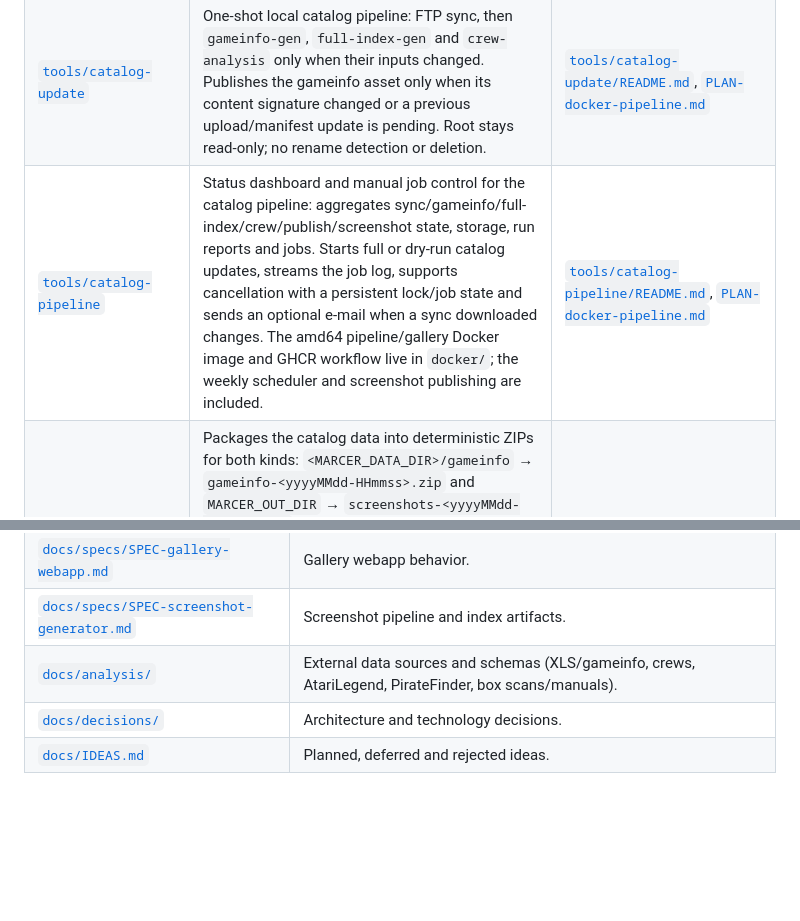
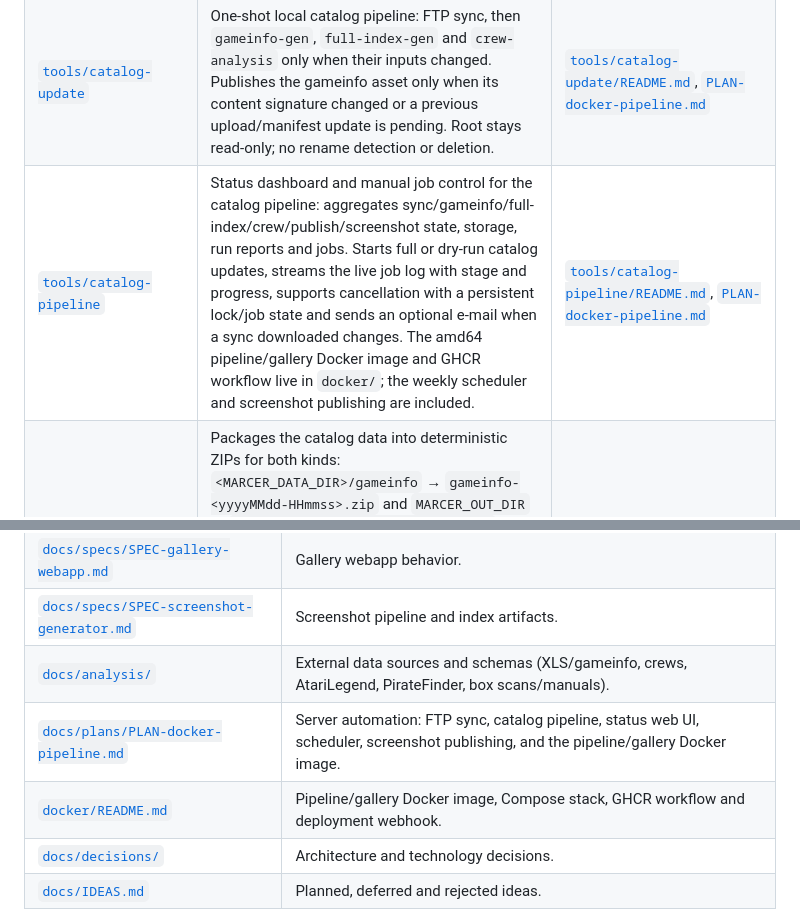
Before and after one commit to skoelle/marcer-gamedvd-launcher, a Markdown page: README.md, 2 parts joined by grey strips. Drawn GitHub-style; blank space fills up the shorter version.

Commit message:
docs(readme): document atarilegend tool and docker pipeline

```diff
--- a/README.md
+++ b/README.md
@@ -274,7 +274,7 @@ Helper tools for maintaining and enriching the game archive (not part of either
 | [`tools/archive-sync`](tools/archive-sync/README.md) | Headless FTP archive sync into `MARCER_PATCH_DIR` (root is read-only): size-based change detection, parallel directory listing, atomic downloads, `changes.json`/`changes.txt` reports; no persistent state; never deletes local files. Replaces the interactive `ftp-sync` workflow for automation. | [`tools/archive-sync/README.md`](tools/archive-sync/README.md), [`PLAN-docker-pipeline.md`](docs/plans/PLAN-docker-pipeline.md) |
 | [`tools/screenshot-audit`](tools/screenshot-audit/README.md) | Read-only audit over all screenshot indexes: clusters preview pHashes across unrelated games, flags shared error/blank/desktop screens (cracktros and loader menus stay valid), writes HTML/CSV reports and contact sheets, retries reviewed bad clusters with TOS/memory/Drive-B options and bulk-marks them `no_usable_shots`. | [`tools/screenshot-audit/README.md`](tools/screenshot-audit/README.md), [`SPEC-screenshot-generator.md`](docs/specs/SPEC-screenshot-generator.md) |
 | [`tools/catalog-update`](tools/catalog-update/README.md) | One-shot local catalog pipeline: FTP sync, then `gameinfo-gen`, `full-index-gen` and `crew-analysis` only when their inputs changed. Publishes the gameinfo asset only when its content signature changed or a previous upload/manifest update is pending. Root stays read-only; no rename detection or deletion. | [`tools/catalog-update/README.md`](tools/catalog-update/README.md), [`PLAN-docker-pipeline.md`](docs/plans/PLAN-docker-pipeline.md) |
-| [`tools/catalog-pipeline`](tools/catalog-pipeline/README.md) | Status dashboard and manual job control for the catalog pipeline: aggregates sync/gameinfo/full-index/crew/publish/screenshot state, storage, run reports and jobs. Starts full or dry-run catalog updates, streams the job log, supports cancellation with a persistent lock/job state and sends an optional e-mail when a sync downloaded changes. The amd64 pipeline/gallery Docker image and GHCR workflow live in `docker/`; the weekly scheduler and screenshot publishing are included. | [`tools/catalog-pipeline/README.md`](tools/catalog-pipeline/README.md), [`PLAN-docker-pipeline.md`](docs/plans/PLAN-docker-pipeline.md) |
+| [`tools/catalog-pipeline`](tools/catalog-pipeline/README.md) | Status dashboard and manual job control for the catalog pipeline: aggregates sync/gameinfo/full-index/crew/publish/screenshot state, storage, run reports and jobs. Starts full or dry-run catalog updates, streams the live job log with stage and progress, supports cancellation with a persistent lock/job state and sends an optional e-mail when a sync downloaded changes. The amd64 pipeline/gallery Docker image and GHCR workflow live in `docker/`; the weekly scheduler and screenshot publishing are included. | [`tools/catalog-pipeline/README.md`](tools/catalog-pipeline/README.md), [`PLAN-docker-pipeline.md`](docs/plans/PLAN-docker-pipeline.md) |
 | [`tools/asset-publish`](tools/asset-publish/README.md) | Packages the catalog data into deterministic ZIPs for both kinds: `<MARCER_DATA_DIR>/gameinfo` → `gameinfo-<yyyyMMdd-HHmmss>.zip` and `MARCER_OUT_DIR` → `screenshots-<yyyyMMdd-HHmmss>.zip`. A content signature skips unchanged runs (`--force` repacks). Optional `--upload` stores the ZIP directly under its final name on `MARCER_FTP_ASSETS_REMOTE` with a size check (the Marcer FTP allows neither rename nor delete) and then updates `latest.json` via `tools/asset-manifest`; failed uploads/manifests are retried without repacking. | [`tools/asset-publish/README.md`](tools/asset-publish/README.md), [`PLAN-docker-pipeline.md`](docs/plans/PLAN-docker-pipeline.md) |
 | [`tools/crew-analysis`](tools/crew-analysis/README.md) | Ranks cracked-game crews/scene groups by direct Disk-1 release ZIPs (crew view) by joining the `Crew Sorted` tree, `full-index.json.gz` and `games-cracked.json`; disk-2+ entries are excluded. Writes ranking + audit files to `$MARCER_STATE_DIR/crew-analysis/` (default `$MARCER_DATA_DIR/state/crew-analysis/`) and suggests cracktro card images (`images`, pHash clusters seeded into `crew-images.json`). The ranking no longer depends on the screenshot index. | [`tools/crew-analysis/README.md`](tools/crew-analysis/README.md), [`ANALYSIS-crews.md`](docs/analysis/ANALYSIS-crews.md) |
 | [`tools/full-index-gen`](tools/full-index-gen/README.md) | Builds the screenshot-independent catalog index `gameinfo/full-index.json.gz` from the game trees alone: every ZIP with section, layer, size and per-member disk-image hashes (SHA-1/SHA-512/CRC32+size) plus a container fingerprint. Incremental (only new/changed ZIPs are hashed). Ships with the gameinfo asset, so new ZIPs reach the desktop app immediately, even without screenshots. | [`tools/full-index-gen/README.md`](tools/full-index-gen/README.md), [`PLAN-docker-pipeline.md`](docs/plans/PLAN-docker-pipeline.md) |
@@ -376,6 +377,8 @@ ANALYSIS, DECISION, PLAN, GUIDE, backlog):
 | [`docs/specs/SPEC-gallery-webapp.md`](docs/specs/SPEC-gallery-webapp.md) | Gallery webapp behavior. |
 | [`docs/specs/SPEC-screenshot-generator.md`](docs/specs/SPEC-screenshot-generator.md) | Screenshot pipeline and index artifacts. |
 | [`docs/analysis/`](docs/analysis/) | External data sources and schemas (XLS/gameinfo, crews, AtariLegend, PirateFinder, box scans/manuals). |
+| [`docs/plans/PLAN-docker-pipeline.md`](docs/plans/PLAN-docker-pipeline.md) | Server automation: FTP sync, catalog pipeline, status web UI, scheduler, screenshot publishing, and the pipeline/gallery Docker image. |
+| [`docker/README.md`](docker/README.md) | Pipeline/gallery Docker image, Compose stack, GHCR workflow and deployment webhook. |
 | [`docs/decisions/`](docs/decisions/) | Architecture and technology decisions. |
 | [`docs/IDEAS.md`](docs/IDEAS.md) | Planned, deferred and rejected ideas. |
 
```
Also changed, not shown: other parts of README.md (+1 -0 lines), docker/README.md (+3 -1 lines).
